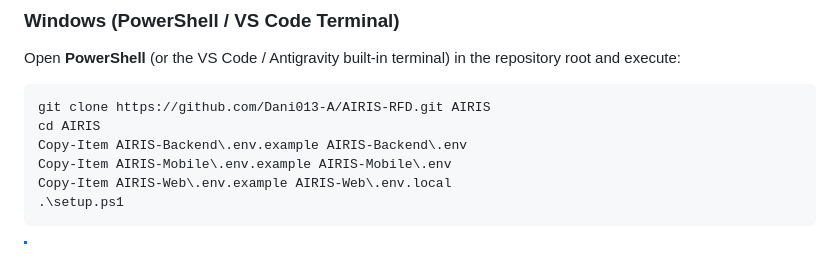
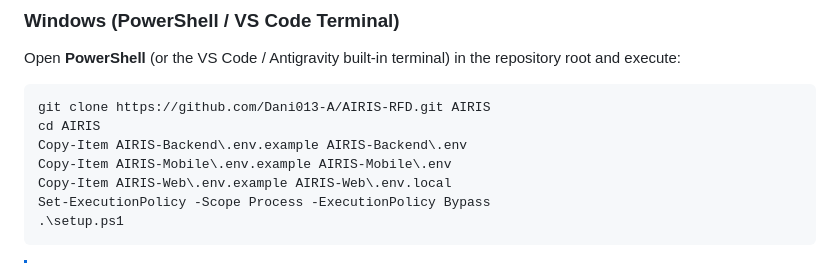
Before and after one commit to Dani013-A/AIRIS-RFD, a Markdown page: SETUP.md, the part around the change. Rendered like a GitHub page.

````diff
--- a/SETUP.md
+++ b/SETUP.md
@@ -38,6 +38,7 @@ cd AIRIS
 Copy-Item AIRIS-Backend\.env.example AIRIS-Backend\.env
 Copy-Item AIRIS-Mobile\.env.example AIRIS-Mobile\.env
 Copy-Item AIRIS-Web\.env.example AIRIS-Web\.env.local
+Set-ExecutionPolicy -Scope Process -ExecutionPolicy Bypass
 .\setup.ps1
 ```
 
````
Also changed, not shown: README.md (+7 -7 lines).
